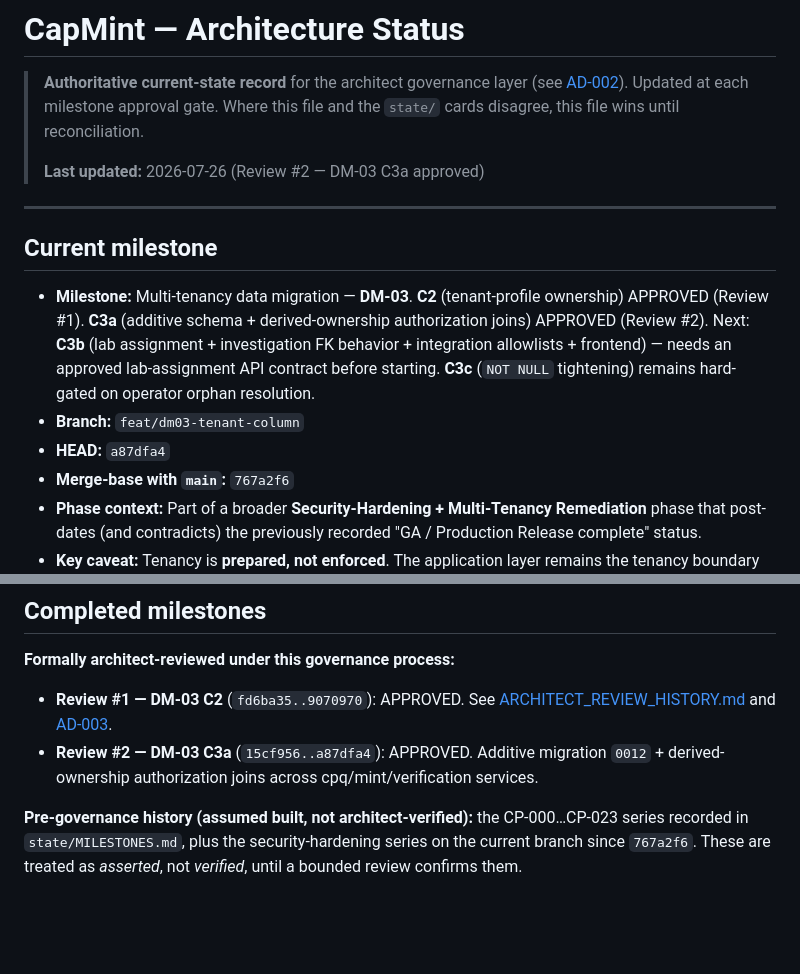
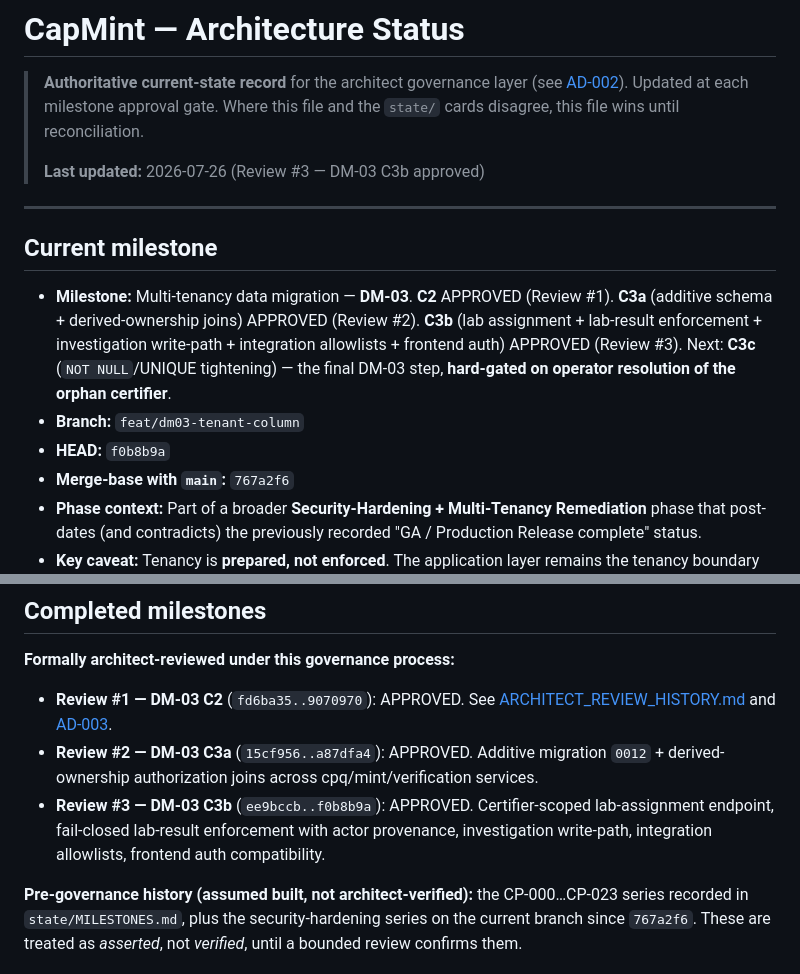
Before and after one commit to Nandu1729/CapMint, a Markdown page: docs/architecture/ARCHITECTURE_STATUS.md, 2 parts joined by grey strips. GitHub-like rendering; blank space fills up the shorter version.

```diff
--- a/docs/architecture/ARCHITECTURE_STATUS.md
+++ b/docs/architecture/ARCHITECTURE_STATUS.md
@@ -4,20 +4,19 @@
 > [AD-002](DECISIONS.md)). Updated at each milestone approval gate. Where this file and
 > the `state/` cards disagree, this file wins until reconciliation.
 >
-> **Last updated:** 2026-07-26 (Review #2 — DM-03 C3a approved)
+> **Last updated:** 2026-07-26 (Review #3 — DM-03 C3b approved)
 
 ---
 
 ## Current milestone
 
-- **Milestone:** Multi-tenancy data migration — **DM-03**. **C2** (tenant-profile
-  ownership) APPROVED (Review #1). **C3a** (additive schema + derived-ownership
-  authorization joins) APPROVED (Review #2). Next: **C3b** (lab assignment + investigation
-  FK behavior + integration allowlists + frontend) — needs an approved lab-assignment API
-  contract before starting. **C3c** (`NOT NULL` tightening) remains hard-gated on operator
-  orphan resolution.
+- **Milestone:** Multi-tenancy data migration — **DM-03**. **C2** APPROVED (Review #1).
+  **C3a** (additive schema + derived-ownership joins) APPROVED (Review #2). **C3b** (lab
+  assignment + lab-result enforcement + investigation write-path + integration allowlists +
+  frontend auth) APPROVED (Review #3). Next: **C3c** (`NOT NULL`/UNIQUE tightening) — the
+  final DM-03 step, **hard-gated on operator resolution of the orphan certifier**.
 - **Branch:** `feat/dm03-tenant-column`
-- **HEAD:** `a87dfa4`
+- **HEAD:** `f0b8b9a`
 - **Merge-base with `main`:** `767a2f6`
 - **Phase context:** Part of a broader **Security-Hardening + Multi-Tenancy Remediation**
   phase that post-dates (and contradicts) the previously recorded "GA / Production
@@ -35,6 +34,9 @@
   [AD-003](DECISIONS.md).
 - **Review #2 — DM-03 C3a** (`15cf956..a87dfa4`): APPROVED. Additive migration `0012` +
   derived-ownership authorization joins across cpq/mint/verification services.
+- **Review #3 — DM-03 C3b** (`ee9bccb..f0b8b9a`): APPROVED. Certifier-scoped lab-assignment
+  endpoint, fail-closed lab-result enforcement with actor provenance, investigation
+  write-path, integration allowlists, frontend auth compatibility.
 
 **Pre-governance history (assumed built, not architect-verified):** the CP-000…CP-023
 series recorded in `state/MILESTONES.md`, plus the security-hardening series on the
```
Also changed, not shown: ARCHITECT_REVIEW_HISTORY.md (+31 -0 lines).
